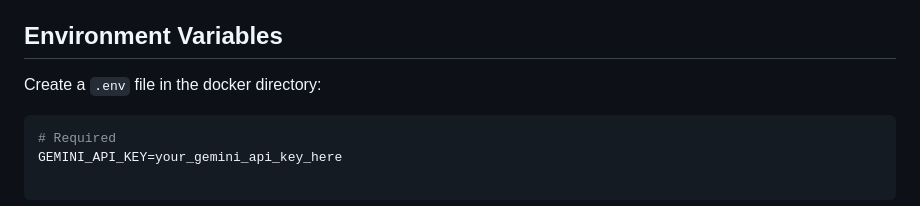
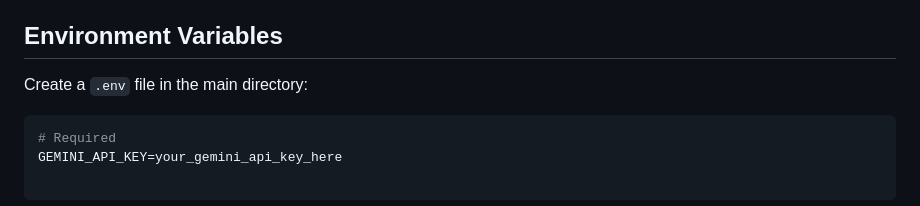
Before and after one commit to chrischen812/Agentic_RAG_Document_Compare_System, a Markdown page: README.md, the part around the change. Rendered like a GitHub page.

````diff
--- a/README.md
+++ b/README.md
@@ -81,7 +81,7 @@ The system integrates multiple AI services and frameworks to create a comprehens
 
 ## Environment Variables
 
-Create a `.env` file in the docker directory:
+Create a `.env` file in the main directory:
 
 ```env
 # Required
````
